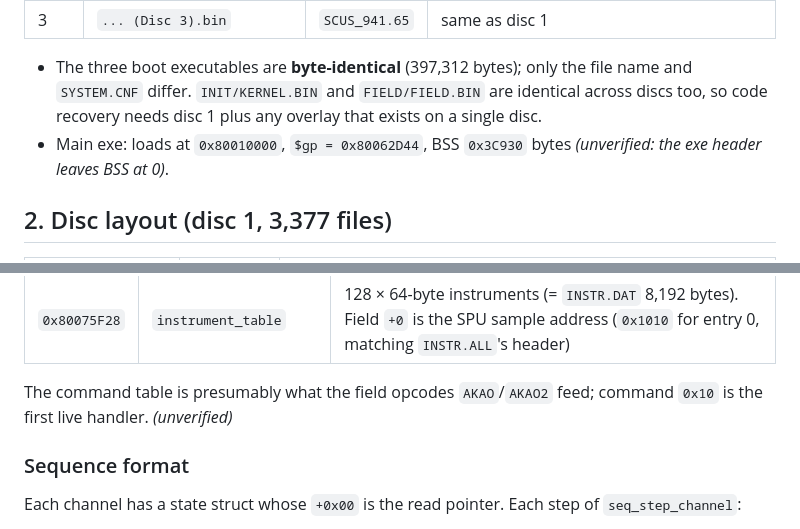
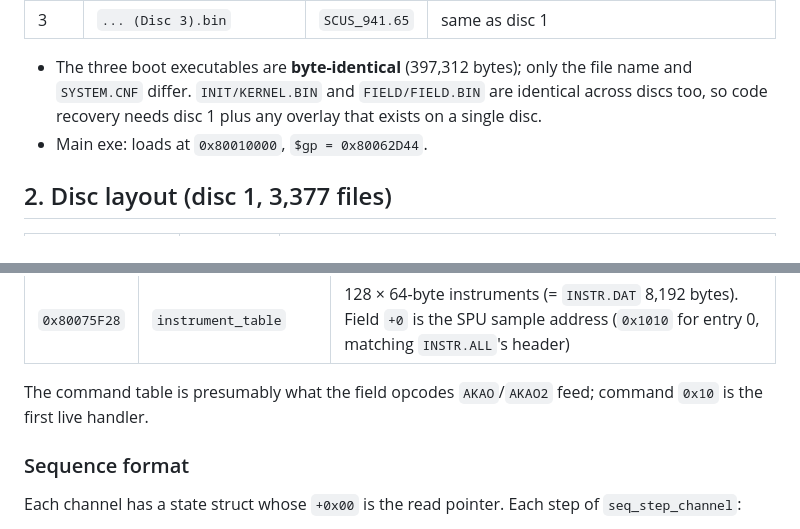
Before and after one commit to rommix0/ff7-reborn, a Markdown page: docs/knowledge_base.md, 2 parts joined by grey strips. Rendered like a GitHub page.

```diff
--- a/docs/knowledge_base.md
+++ b/docs/knowledge_base.md
@@ -14,7 +14,7 @@ marked *(unverified)*; outside sources are named where a fact comes from them.
 - The three boot executables are **byte-identical** (397,312 bytes); only the file name and `SYSTEM.CNF` differ.
   `INIT/KERNEL.BIN` and `FIELD/FIELD.BIN` are identical across discs too, so code recovery needs disc 1 plus any
   overlay that exists on a single disc.
-- Main exe: loads at `0x80010000`, `$gp = 0x80062D44`, BSS `0x3C930` bytes *(unverified: the exe header leaves BSS at 0)*.
+- Main exe: loads at `0x80010000`, `$gp = 0x80062D44`.
 
 ## 2. Disc layout (disc 1, 3,377 files)
 
@@ -101,7 +101,7 @@ direct caller; they're reached through pointer tables.
 | `0x80075F28` | `instrument_table` | 128 × 64-byte instruments (= `INSTR.DAT` 8,192 bytes). Field `+0` is the SPU sample address (`0x1010` for entry 0, matching `INSTR.ALL`'s header) |
 
 The command table is presumably what the field opcodes `AKAO`/`AKAO2` feed; command `0x10` is the first live
-handler. *(unverified)*
+handler.
 
 ### Sequence format
 
```
Also changed, not shown: other parts of docs/knowledge_base.md (+6 -6 lines).
